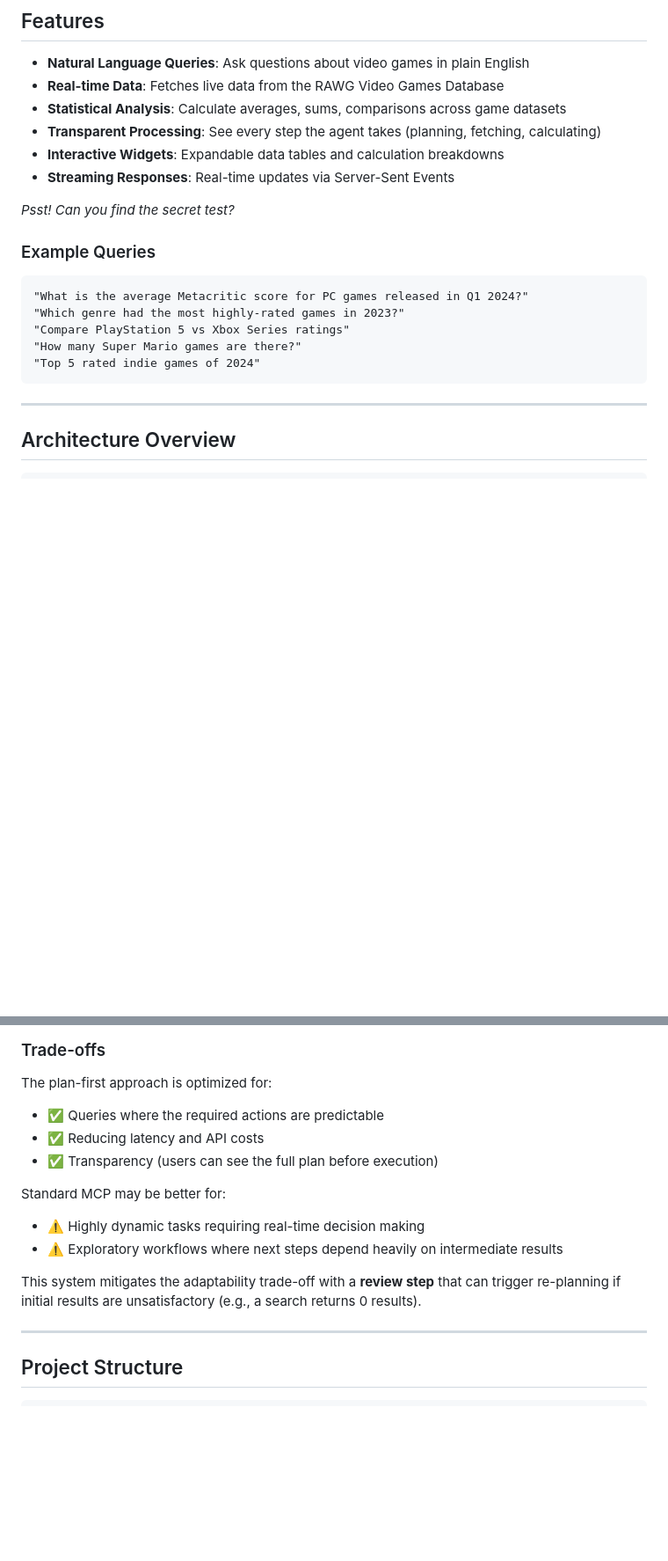
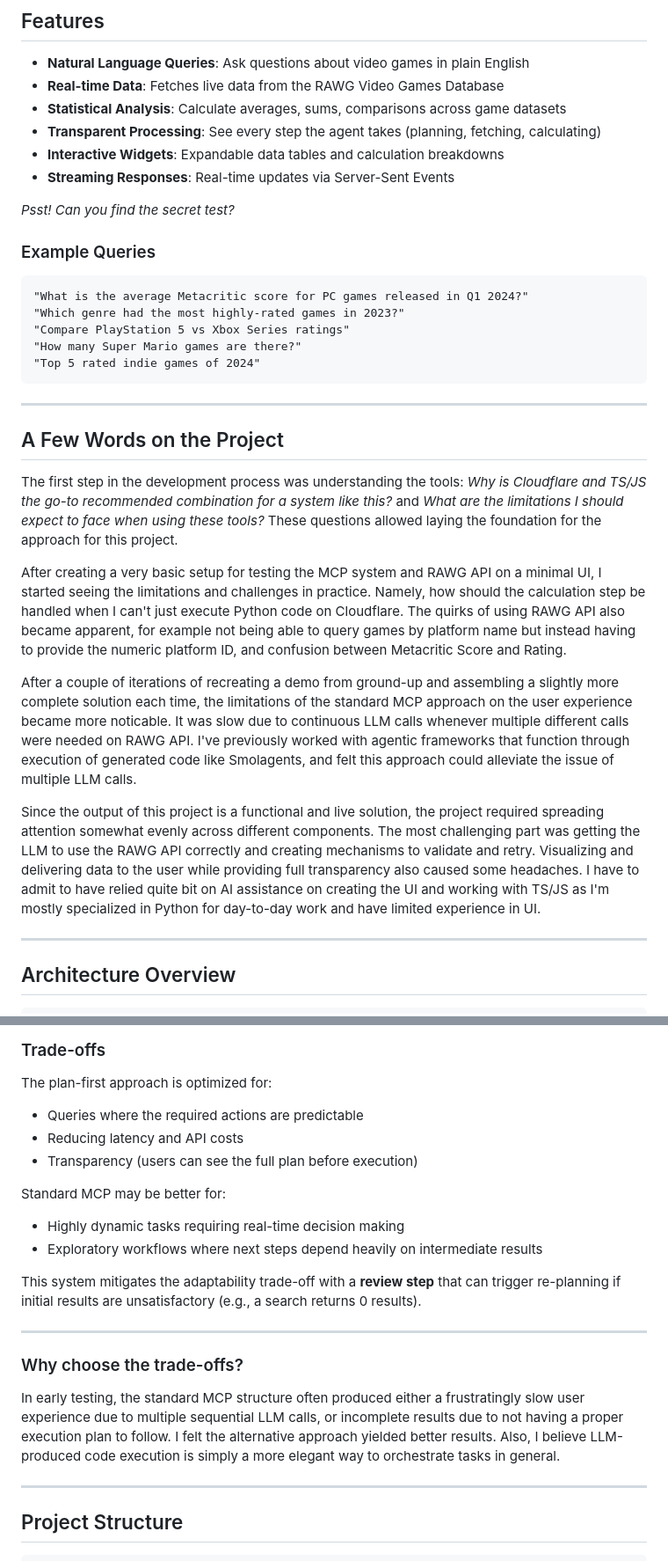
Before and after one commit to eljasl/rawg-agent, a Markdown page: README.md, 2 parts joined by grey strips. Shown: that part at 88% size. Drawn GitHub-style; blank space fills up the shorter version.

````diff
--- a/README.md
+++ b/README.md
@@ -20,7 +20,7 @@ npm run dev
 - **Interactive Widgets**: Expandable data tables and calculation breakdowns
 - **Streaming Responses**: Real-time updates via Server-Sent Events
 
-_Psst! Can you find the secret test?_
+*Psst! Can you find the secret test?*
 
 ### Example Queries
 
@@ -31,6 +31,18 @@ _Psst! Can you find the secret test?_
 "How many Super Mario games are there?"
 "Top 5 rated indie games of 2024"
 ```
+
+---
+
+## A Few Words on the Project
+
+The first step in the development process was understanding the tools: *Why is Cloudflare and TS/JS the go-to recommended combination for a system like this?* and *What are the limitations I should expect to face when using these tools?* These questions allowed laying the foundation for the approach for this project.
+
+After creating a very basic setup for testing the MCP system and RAWG API on a minimal UI, I started seeing the limitations and challenges in practice. Namely, how should the calculation step be handled when I can't just execute Python code on Cloudflare. The quirks of using RAWG API also became apparent, for example not being able to query games by platform name but instead having to provide the numeric platform ID, and confusion between Metacritic Score and Rating.
+
+After a couple of iterations of recreating a demo from ground-up and assembling a slightly more complete solution each time, the limitations of the standard MCP approach on the user experience became more noticable. It was slow due to continuous LLM calls whenever multiple different calls were needed on RAWG API. I've previously worked with agentic frameworks that function through execution of generated code like Smolagents, and felt this approach could alleviate the issue of multiple LLM calls.
+
+Since the output of this project is a functional and live solution, the project required spreading attention somewhat evenly across different components. The most challenging part was getting the LLM to use the RAWG API correctly and creating mechanisms to validate and retry. Visualizing and delivering data to the user while providing full transparency also caused some headaches. I have to admit to have relied quite bit on AI assistance on creating the UI and working with TS/JS as I'm mostly specialized in Python for day-to-day work and have limited experience in UI.
 
 ---
 
@@ -186,15 +198,20 @@ For a query like *"Compare average ratings: Action vs RPG vs Indie games in 2023
 ### Trade-offs
 
 The plan-first approach is optimized for:
-- ✅ Queries where the required actions are predictable
-- ✅ Reducing latency and API costs
-- ✅ Transparency (users can see the full plan before execution)
+- Queries where the required actions are predictable
+- Reducing latency and API costs
+- Transparency (users can see the full plan before execution)
 
 Standard MCP may be better for:
-- ⚠️ Highly dynamic tasks requiring real-time decision making
-- ⚠️ Exploratory workflows where next steps depend heavily on intermediate results
+- Highly dynamic tasks requiring real-time decision making
+- Exploratory workflows where next steps depend heavily on intermediate results
 
 This system mitigates the adaptability trade-off with a **review step** that can trigger re-planning if initial results are unsatisfactory (e.g., a search returns 0 results).
+
+---
+
+### Why choose the trade-offs?
+In early testing, the standard MCP structure often produced either a frustratingly slow user experience due to multiple sequential LLM calls, or incomplete results due to not having a proper execution plan to follow. I felt the alternative approach yielded better results. Also, I believe LLM-produced code execution is simply a more elegant way to orchestrate tasks in general.
 
 ---
 
````
Also changed, not shown: other parts of README.md (+1 -1 lines).
